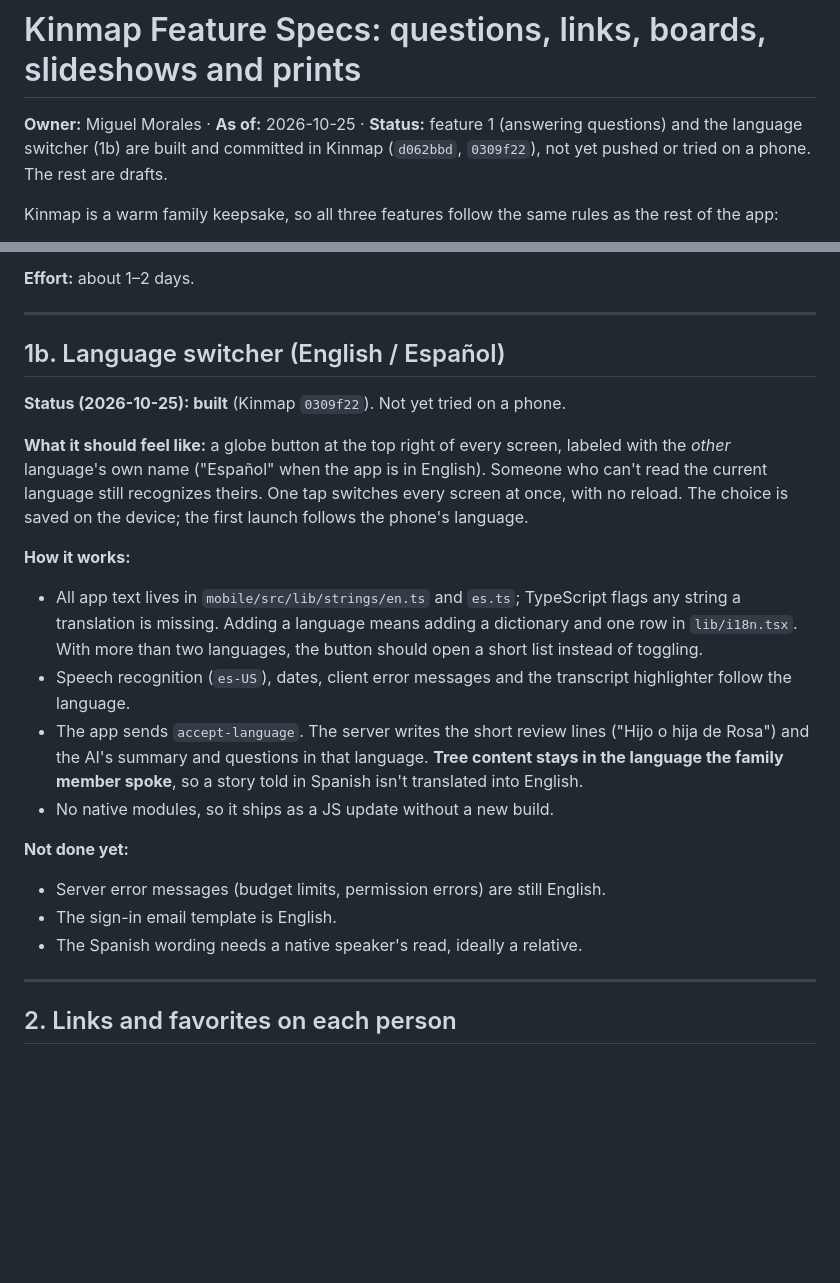
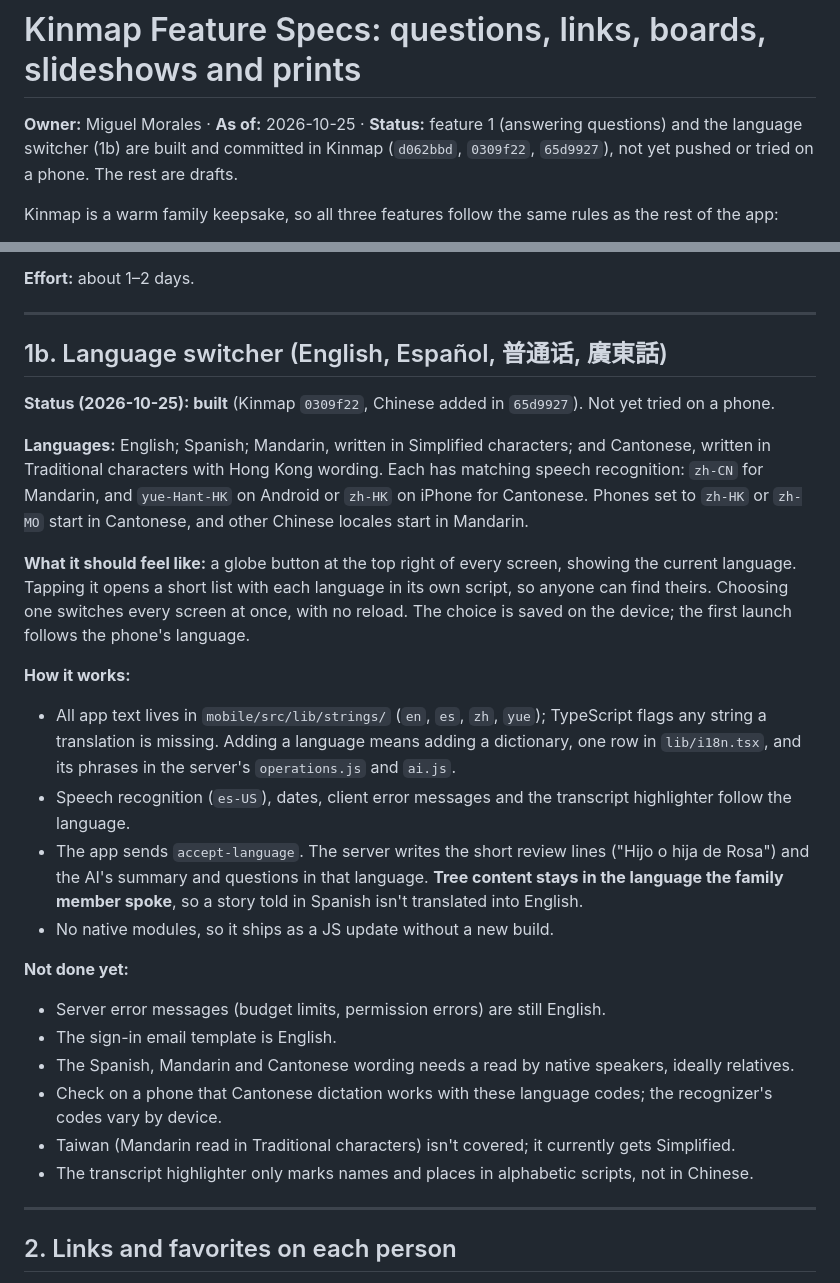
Before and after one commit to miguelmorales95/SomeDude_Company, a Markdown page: Kinmap-Feature-Specs.md, 2 parts joined by grey strips. Drawn GitHub-style; blank space fills up the shorter version.

Commit message:
Spec Mandarin and Cantonese in the language switcher
Co-Authored-By: Claude Opus 5.5 <noreply@anthropic.com>

```diff
--- a/Kinmap-Feature-Specs.md
+++ b/Kinmap-Feature-Specs.md
@@ -1,7 +1,7 @@
 # Kinmap Feature Specs: questions, links, boards, slideshows and prints
 
 **Owner:** Miguel Morales · **As of:** 2026-10-25 · **Status:** feature 1 (answering questions) and the
-language switcher (1b) are built and committed in Kinmap (`d062bbd`, `0309f22`), not yet pushed or tried on a
+language switcher (1b) are built and committed in Kinmap (`d062bbd`, `0309f22`, `65d9927`), not yet pushed or tried on a
 phone. The rest are drafts.
 
 Kinmap is a warm family keepsake, so all three features follow the same rules as the rest of the app:
@@ -55,19 +55,24 @@ it's answered.
 
 ---
 
-## 1b. Language switcher (English / Español)
+## 1b. Language switcher (English, Español, 普通话, 廣東話)
 
-**Status (2026-10-25): built** (Kinmap `0309f22`). Not yet tried on a phone.
+**Status (2026-10-25): built** (Kinmap `0309f22`, Chinese added in `65d9927`). Not yet tried on a phone.
 
-**What it should feel like:** a globe button at the top right of every screen, labeled with the *other*
-language's own name ("Español" when the app is in English). Someone who can't read the current language
-still recognizes theirs. One tap switches every screen at once, with no reload. The choice is saved on the
-device; the first launch follows the phone's language.
+**Languages:** English; Spanish; Mandarin, written in Simplified characters; and Cantonese, written in
+Traditional characters with Hong Kong wording. Each has matching speech recognition: `zh-CN` for Mandarin,
+and `yue-Hant-HK` on Android or `zh-HK` on iPhone for Cantonese. Phones set to `zh-HK` or `zh-MO` start in
+Cantonese, and other Chinese locales start in Mandarin.
+
+**What it should feel like:** a globe button at the top right of every screen, showing the current
+language. Tapping it opens a short list with each language in its own script, so anyone can find theirs.
+Choosing one switches every screen at once, with no reload. The choice is saved on the device; the first
+launch follows the phone's language.
 
 **How it works:**
-- All app text lives in `mobile/src/lib/strings/en.ts` and `es.ts`; TypeScript flags any string a
-  translation is missing. Adding a language means adding a dictionary and one row in `lib/i18n.tsx`. With
-  more than two languages, the button should open a short list instead of toggling.
+- All app text lives in `mobile/src/lib/strings/` (`en`, `es`, `zh`, `yue`); TypeScript flags any string a
+  translation is missing. Adding a language means adding a dictionary, one row in `lib/i18n.tsx`, and its
+  phrases in the server's `operations.js` and `ai.js`.
 - Speech recognition (`es-US`), dates, client error messages and the transcript highlighter follow the
   language.
 - The app sends `accept-language`. The server writes the short review lines ("Hijo o hija de Rosa") and
@@ -78,7 +83,11 @@ device; the first launch follows the phone's language.
 **Not done yet:**
 - Server error messages (budget limits, permission errors) are still English.
 - The sign-in email template is English.
-- The Spanish wording needs a native speaker's read, ideally a relative.
+- The Spanish, Mandarin and Cantonese wording needs a read by native speakers, ideally relatives.
+- Check on a phone that Cantonese dictation works with these language codes; the recognizer's codes vary
+  by device.
+- Taiwan (Mandarin read in Traditional characters) isn't covered; it currently gets Simplified.
+- The transcript highlighter only marks names and places in alphabetic scripts, not in Chinese.
 
 ---
 
```
Also changed, not shown: CLAUDE.md (+1 -1 lines).
